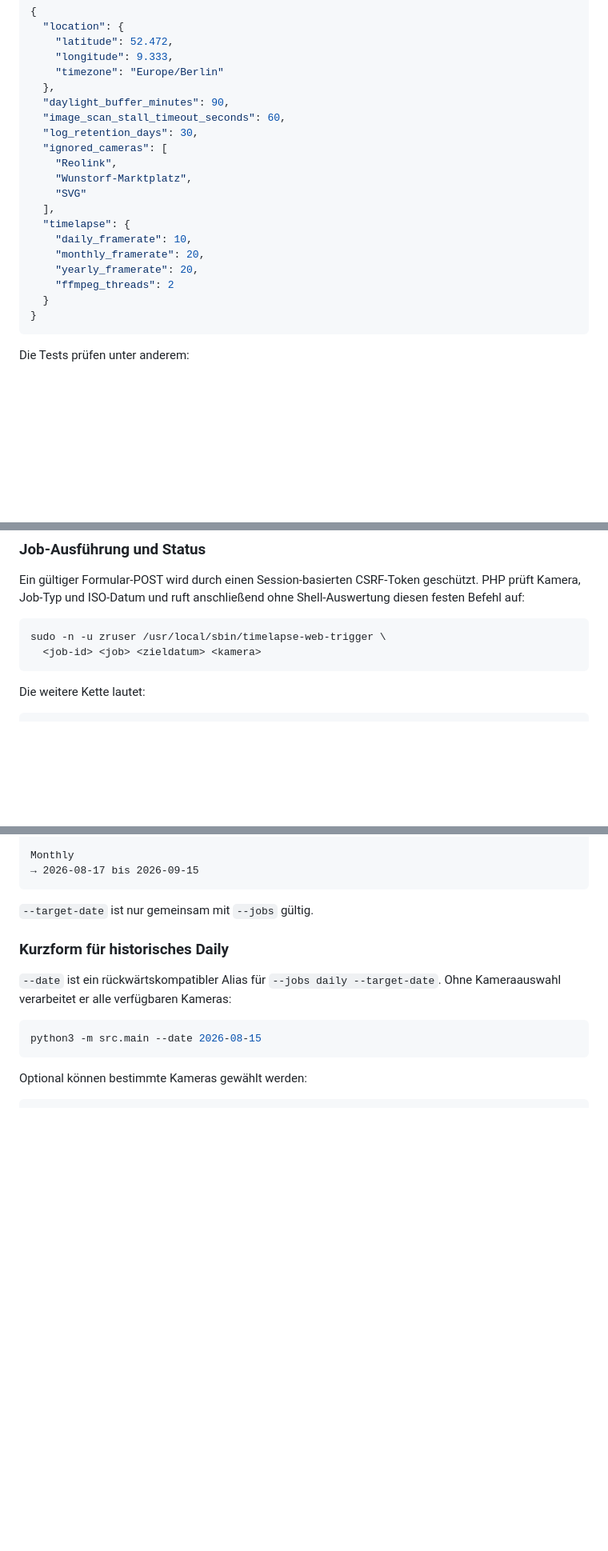
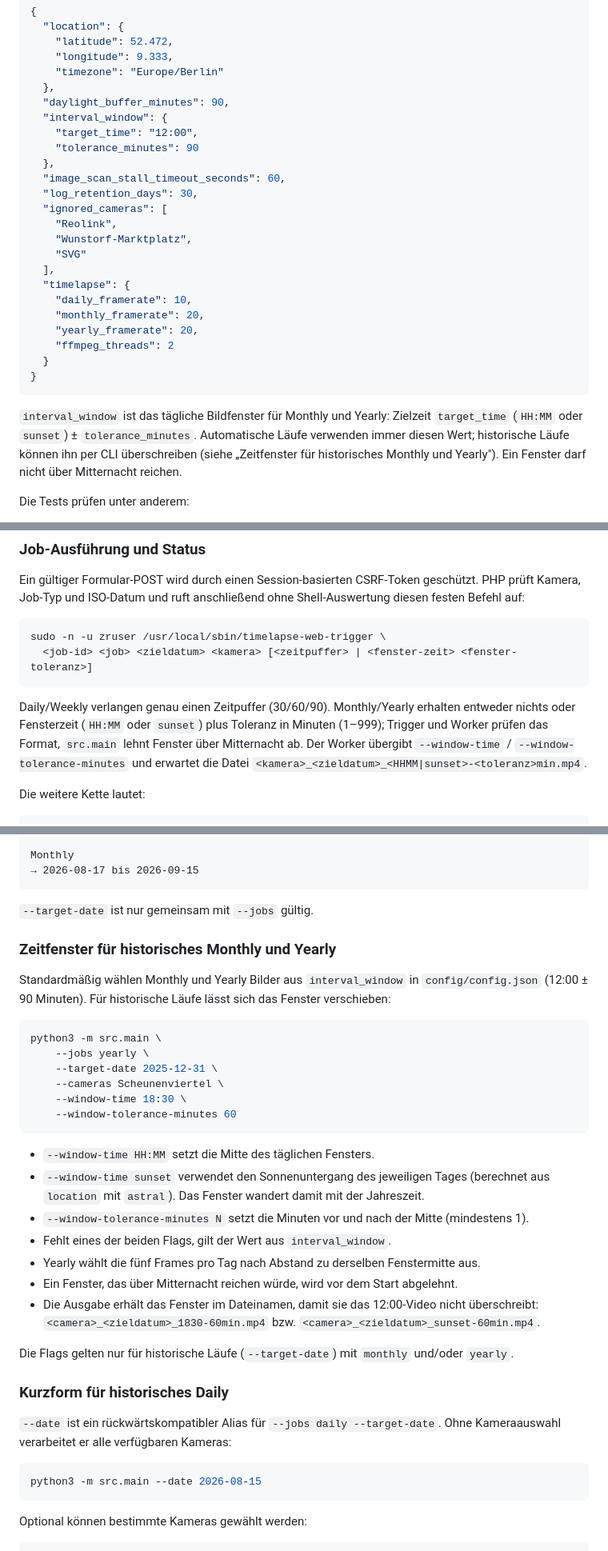
Before and after one commit to funktion5/Zeitraffer, a Markdown page: README.md, 3 parts joined by grey strips. Shown at 80% size. Rendered like a GitHub page; blank space fills up the shorter version.

Commit message:
feat: make Monthly/Yearly image window configurable with sunset option

````diff
--- a/README.md
+++ b/README.md
@@ -226,6 +226,10 @@ Beispiel:
     "timezone": "Europe/Berlin"
   },
   "daylight_buffer_minutes": 90,
+  "interval_window": {
+    "target_time": "12:00",
+    "tolerance_minutes": 90
+  },
   "image_scan_stall_timeout_seconds": 60,
   "log_retention_days": 30,
   "ignored_cameras": [
@@ -242,6 +246,11 @@ Beispiel:
 }
 ```
 
+`interval_window` ist das tägliche Bildfenster für Monthly und Yearly: Zielzeit
+`target_time` (`HH:MM` oder `sunset`) ± `tolerance_minutes`. Automatische Läufe verwenden immer
+diesen Wert; historische Läufe können ihn per CLI überschreiben (siehe „Zeitfenster für
+historisches Monthly und Yearly"). Ein Fenster darf nicht über Mitternacht reichen.
+
 Die Tests prüfen unter anderem:
 
 - erwarteten Config-Pfad
@@ -489,8 +499,14 @@ Ein gültiger Formular-POST wird durch einen Session-basierten CSRF-Token gesch
 
 ```text
 sudo -n -u zruser /usr/local/sbin/timelapse-web-trigger \
-  <job-id> <job> <zieldatum> <kamera>
-```
+  <job-id> <job> <zieldatum> <kamera> [<zeitpuffer> | <fenster-zeit> <fenster-toleranz>]
+```
+
+Daily/Weekly verlangen genau einen Zeitpuffer (30/60/90). Monthly/Yearly erhalten entweder
+nichts oder Fensterzeit (`HH:MM` oder `sunset`) plus Toleranz in Minuten (1–999); Trigger und
+Worker prüfen das Format, `src.main` lehnt Fenster über Mitternacht ab. Der Worker übergibt
+`--window-time` / `--window-tolerance-minutes` und erwartet die Datei
+`<kamera>_<zieldatum>_<HHMM|sunset>-<toleranz>min.mp4`.
 
 Die weitere Kette lautet:
 
@@ -712,6 +728,32 @@ Monthly
 ```
 
 `--target-date` ist nur gemeinsam mit `--jobs` gültig.
+
+### Zeitfenster für historisches Monthly und Yearly
+
+Standardmäßig wählen Monthly und Yearly Bilder aus `interval_window` in `config/config.json`
+(12:00 ± 90 Minuten). Für historische Läufe lässt sich das Fenster verschieben:
+
+```bash
+python3 -m src.main \
+	--jobs yearly \
+	--target-date 2025-12-31 \
+	--cameras Scheunenviertel \
+	--window-time 18:30 \
+	--window-tolerance-minutes 60
+```
+
+- `--window-time HH:MM` setzt die Mitte des täglichen Fensters.
+- `--window-time sunset` verwendet den Sonnenuntergang des jeweiligen Tages (berechnet aus
+  `location` mit `astral`). Das Fenster wandert damit mit der Jahreszeit.
+- `--window-tolerance-minutes N` setzt die Minuten vor und nach der Mitte (mindestens 1).
+- Fehlt eines der beiden Flags, gilt der Wert aus `interval_window`.
+- Yearly wählt die fünf Frames pro Tag nach Abstand zu derselben Fenstermitte aus.
+- Ein Fenster, das über Mitternacht reichen würde, wird vor dem Start abgelehnt.
+- Die Ausgabe erhält das Fenster im Dateinamen, damit sie das 12:00-Video nicht überschreibt:
+  `<camera>_<zieldatum>_1830-60min.mp4` bzw. `<camera>_<zieldatum>_sunset-60min.mp4`.
+
+Die Flags gelten nur für historische Läufe (`--target-date`) mit `monthly` und/oder `yearly`.
 
 ### Kurzform für historisches Daily
 
````
Also changed, not shown: other parts of README.md (+17 -8 lines).
